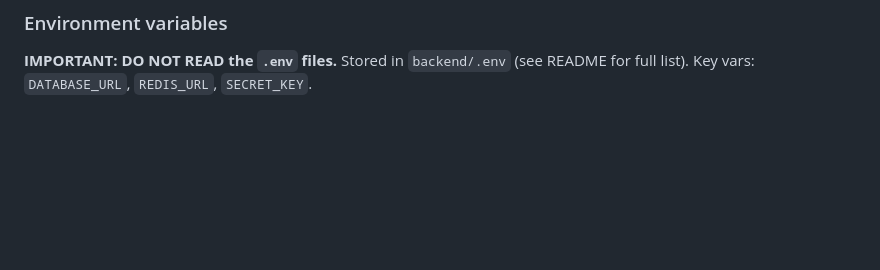
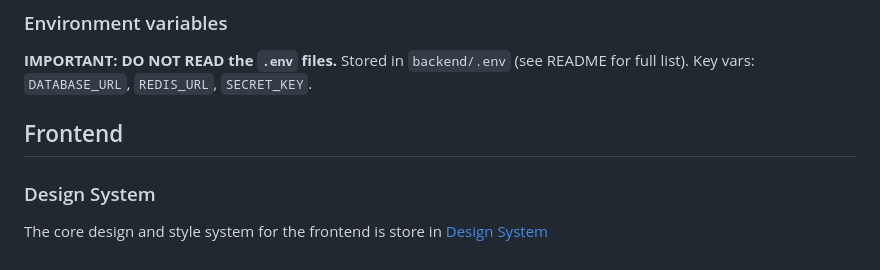
Before and after one commit to prinsepipo/projectotaku, a Markdown page: CLAUDE.md, the part around the change. Drawn GitHub-style; blank space fills up the shorter version.

Commit message:
chore: create a design doc md for frontend

```diff
--- a/CLAUDE.md
+++ b/CLAUDE.md
@@ -87,3 +87,9 @@ This project specs is located in [PRD.md](./docs/PRD.md). Use it if you more inf
 ### Environment variables
 **IMPORTANT: DO NOT READ the `.env` files.**
 Stored in `backend/.env` (see README for full list). Key vars: `DATABASE_URL`, `REDIS_URL`, `SECRET_KEY`.
+
+## Frontend
+
+### Design System
+
+The core design and style system for the frontend is store in [Design System](./docs/design-system.md)
```
Also changed, not shown: docs/design-system.md (added, +300 -0 lines).
